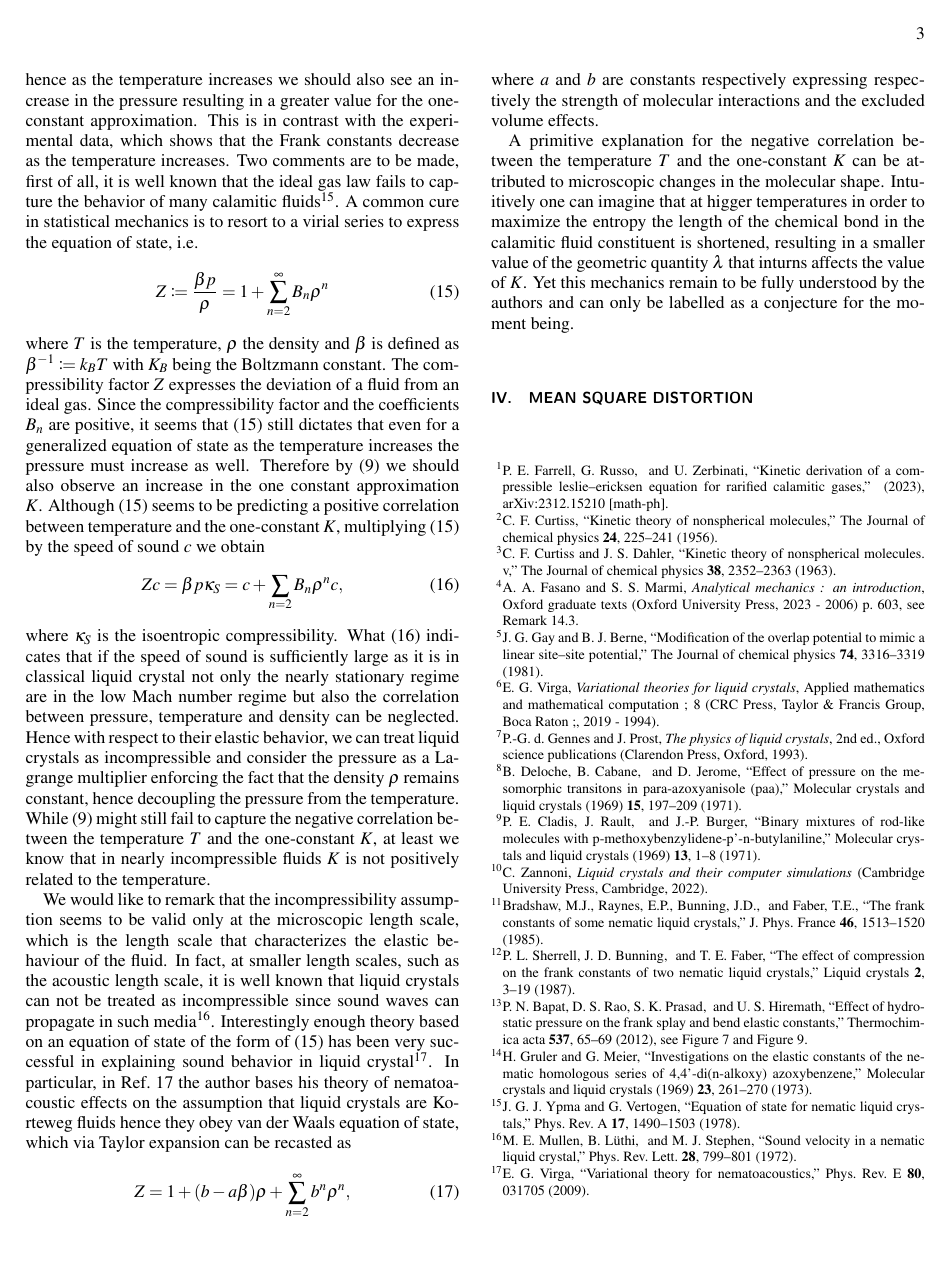
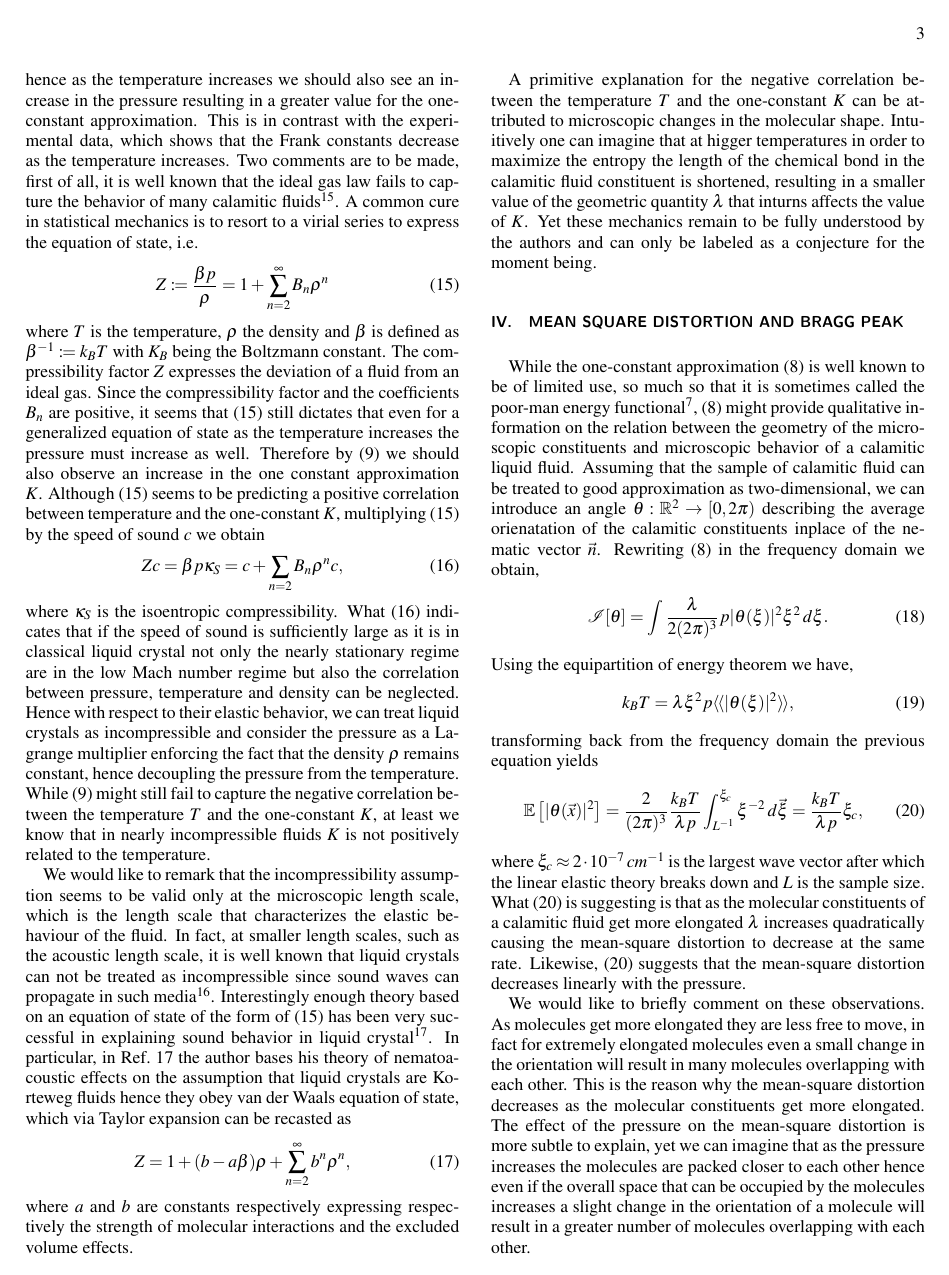
Before and after one commit to UZerbinati/FrankConstantsPaper, a LaTeX paper (aipsamp.tex): page 3 of 3 before the commit and page 3 of 4 after it. Compiled offline with pdfLaTeX.

Commit message:
WIP
Signed-off-by: Umberto Zerbinati <zerbinati@maths.ox.ac.uk>

```diff
--- a/aipsamp.tex
+++ b/aipsamp.tex
@@ -230,6 +230,32 @@ where $a$ and $b$ are constants respectively expressing respectively the strengt
 
 A primitive explanation for the negative correlation between the temperature $T$ and the one-constant $K$ can be attributed to microscopic changes in the molecular shape.
 Intuitively one can imagine that at higger temperatures in order to maximize the entropy the length of the chemical bond in the calamitic fluid constituent is shortened, resulting in a smaller value of the geometric quantity $\lambda$ that inturns affects the value of $K$.
-Yet this mechanics remain to be fully understood by the authors and can only be labelled as a conjecture for the moment being.
+Yet these mechanics remain to be fully understood by the authors and can only be labeled as a conjecture for the moment being.
 
-\section{Mean Square Distortion}
+\section{Mean Square Distortion and Bragg peak}
+While the one-constant approximation \eqref{eq:OseenFrankOne} is well known to be of limited use, so much so that it is sometimes called the poor-man energy functional\cite{dGJ}, \eqref{eq:OseenFrankOne} might provide qualitative information on the relation between the geometry of the microscopic constituents and microscopic behavior of a calamitic liquid fluid.
+Assuming that the sample of calamitic fluid can be treated to good approximation as two-dimensional, we can introduce an angle $\theta:\mathbb{R}^2\to [0,2\pi)$ describing the average orienatation of the calamitic constituents inplace of the nematic vector $\vec{n}$. Rewriting \eqref{eq:OseenFrankOne} in the frequency domain we obtain,
+\begin{equation}
+  \label{eq:frequencyDomain}
+  \mathcal{I}[\theta] = \int \frac{\lambda}{2(2\pi)^3} p \abs{\theta(\xi)}^2 \xi^2 \,d\xi.
+\end{equation}
+Using the equipartition of energy theorem we have,
+\begin{equation}
+  k_BT = \lambda \xi^2 p \cchevrons{\abs{\theta(\xi)}^2},
+\end{equation}
+transforming back from the frequency domain the previous equation yields
+\begin{equation}
+  \label{eq:meanSquareDistortion}
+  \mathbb{E}\left[\abs{\theta(\vec{x})}^2\right] = \frac{2}{(2\pi)^3}\frac{k_B T}{\lambda p} \int_{L^{-1}}^{\xi_c}\xi^{-2}\,d\vec{\xi}=\frac{k_B T}{\lambda p}\xi_c,
+\end{equation}
+where $\xi_c \approx 2\cdot 10^{-7} \,cm^{-1}$ is the largest wave vector after which the linear elastic theory breaks down and $L$ is the sample size.
+What \eqref{eq:meanSquareDistortion} is suggesting is that as the molecular constituents of a calamitic fluid get more elongated $\lambda$ increases quadratically causing the mean-square distortion to decrease at the same rate.
+Likewise, \eqref{eq:meanSquareDistortion} suggests that the mean-square distortion decreases linearly with the pressure.
+
+We would like to briefly comment on these observations.
+As molecules get more elongated they are less free to move, in fact for extremely elongated molecules even a small change in the orientation will result in many molecules overlapping with each other.
+This is the reason why the mean-square distortion decreases as the molecular constituents get more elongated.
+The effect of the pressure on the mean-square distortion is more subtle to explain, yet we can imagine that as the pressure increases the molecules are packed closer to each other hence even if the overall space that can be occupied by the molecules increases a slight change in the orientation of a molecule will result in a greater number of molecules overlapping with each other.
+
+The consequences of the microscopic geometric of the calamitic constituents on the macroscopic behavior of the fluid are not only limited to the mean-square distortion. In fact, once the nematic phase is established we can assume the density $\rho$ of the calamitic fluid has a periodic modulation, i.e.
+\begin{equation}
```
Also changed, not shown: aipsamp.tex (14 more changed lines).
